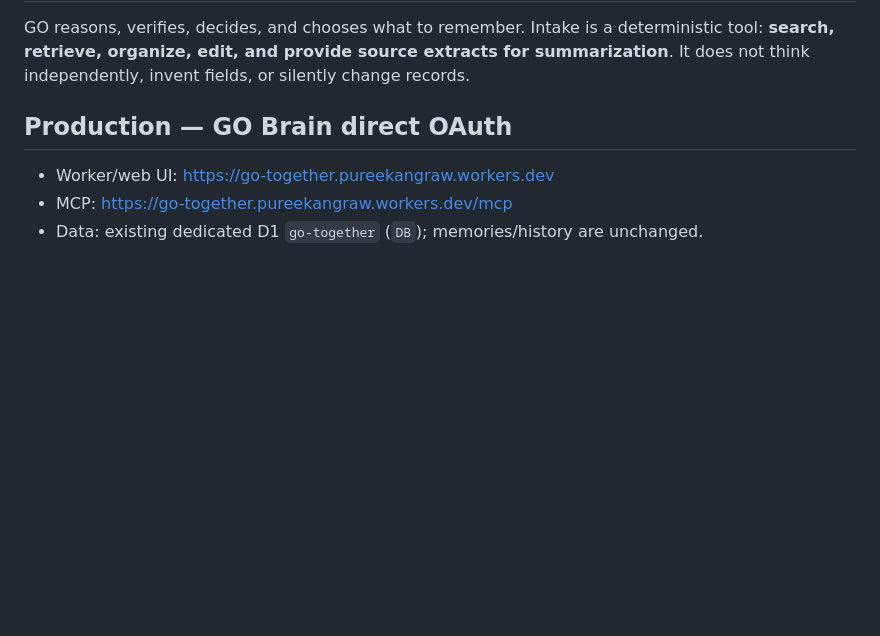
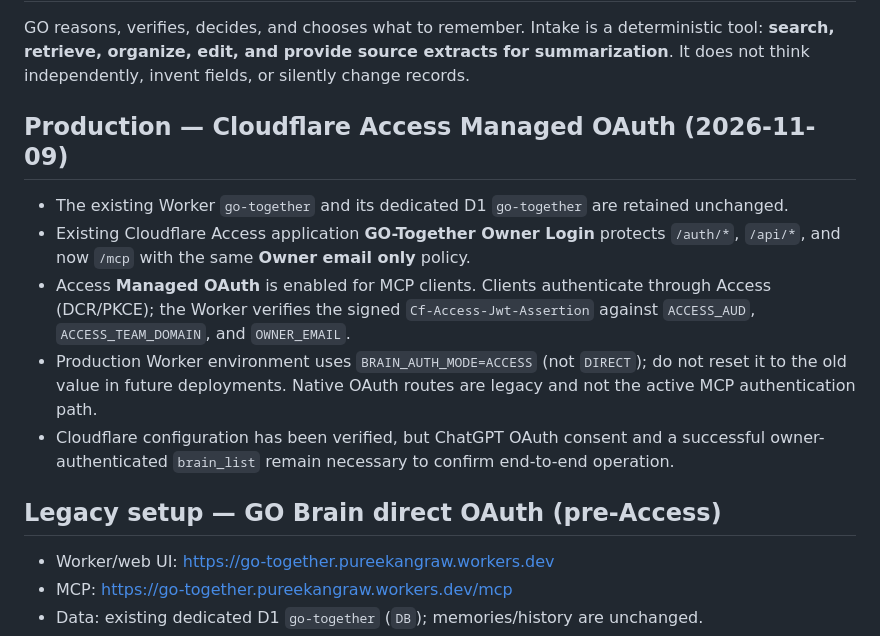
Before and after one commit to pureekangraw-ops/Go-Together, a Markdown page: README.md, the part around the change. Drawn GitHub-style; blank space fills up the shorter version.

Commit message:
docs: record Access Managed OAuth source-of-truth and verification gate

```diff
--- a/README.md
+++ b/README.md
@@ -2,7 +2,15 @@
 
 GO reasons, verifies, decides, and chooses what to remember. Intake is a deterministic tool: **search, retrieve, organize, edit, and provide source extracts for summarization**. It does not think independently, invent fields, or silently change records.
 
-## Production — GO Brain direct OAuth
+## Production — Cloudflare Access Managed OAuth (2026-11-09)
+
+- The existing Worker `go-together` and its dedicated D1 `go-together` are retained unchanged.
+- Existing Cloudflare Access application **GO-Together Owner Login** protects `/auth/*`, `/api/*`, and now `/mcp` with the same **Owner email only** policy.
+- Access **Managed OAuth** is enabled for MCP clients. Clients authenticate through Access (DCR/PKCE); the Worker verifies the signed `Cf-Access-Jwt-Assertion` against `ACCESS_AUD`, `ACCESS_TEAM_DOMAIN`, and `OWNER_EMAIL`.
+- Production Worker environment uses `BRAIN_AUTH_MODE=ACCESS` (not `DIRECT`); do not reset it to the old value in future deployments. Native OAuth routes are legacy and not the active MCP authentication path.
+- Cloudflare configuration has been verified, but ChatGPT OAuth consent and a successful owner-authenticated `brain_list` remain necessary to confirm end-to-end operation.
+
+## Legacy setup — GO Brain direct OAuth (pre-Access)
 
 - Worker/web UI: https://go-together.pureekangraw.workers.dev
 - MCP: https://go-together.pureekangraw.workers.dev/mcp
```
